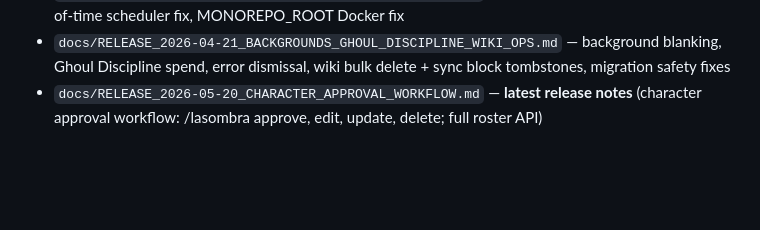
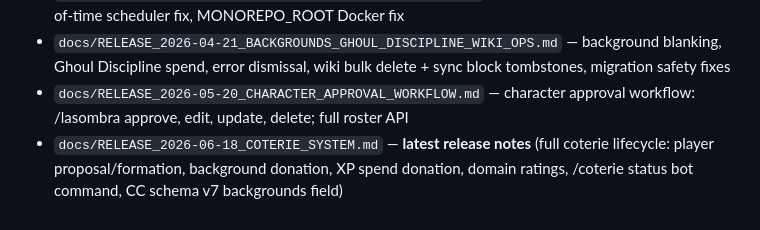
Before and after one commit to jkomg/mcbn-xp-tracker, a Markdown page: CLAUDE.md, the part around the change. GitHub-like rendering; blank space fills up the shorter version.

```diff
--- a/CLAUDE.md
+++ b/CLAUDE.md
@@ -135,4 +135,5 @@ The `docker-and-docs-hygiene` job validates all compose files and smoke-starts t
 - `docs/RELEASE_2026-04-17_NOTION_SYNC_HISTORY.md` — persisted sync events with run-level settings summaries (started/finished/duration/final status)
 - `docs/RELEASE_2026-04-07_BROADCAST_AND_SCHEDULER_FIX.md` — staff broadcast overhaul, passage-of-time scheduler fix, MONOREPO_ROOT Docker fix
 - `docs/RELEASE_2026-04-21_BACKGROUNDS_GHOUL_DISCIPLINE_WIKI_OPS.md` — background blanking, Ghoul Discipline spend, error dismissal, wiki bulk delete + sync block tombstones, migration safety fixes
-- `docs/RELEASE_2026-05-20_CHARACTER_APPROVAL_WORKFLOW.md` — **latest release notes** (character approval workflow: /lasombra approve, edit, update, delete; full roster API)
+- `docs/RELEASE_2026-05-20_CHARACTER_APPROVAL_WORKFLOW.md` — character approval workflow: /lasombra approve, edit, update, delete; full roster API
+- `docs/RELEASE_2026-06-18_COTERIE_SYSTEM.md` — **latest release notes** (full coterie lifecycle: player proposal/formation, background donation, XP spend donation, domain ratings, /coterie status bot command, CC schema v7 backgrounds field)
```
Also changed, not shown: docs/API_ENDPOINTS.md (+109 -0 lines), docs/RELEASE_2026-06-18_COTERIE_SYSTEM.md (added, +138 -0 lines).
